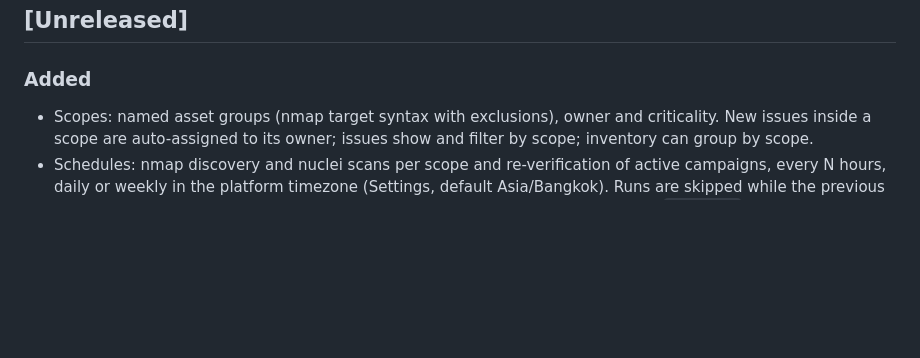
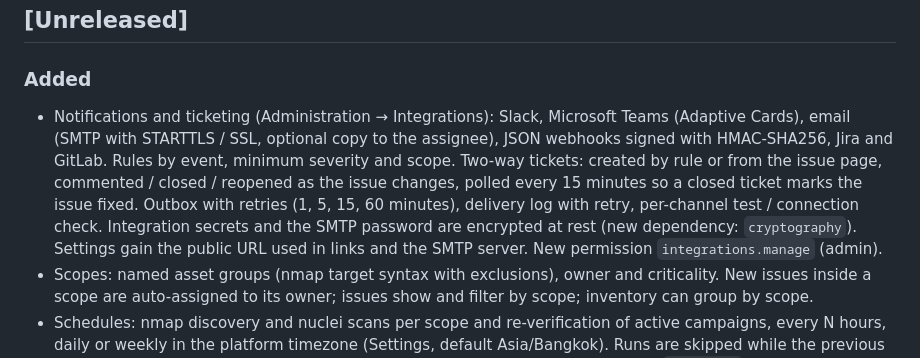
Before and after one commit to zildjiean/Vulnerabilty-Rapid-Scanner, a Markdown page: CHANGELOG.md, the part around the change. Rendered like a GitHub page; blank space fills up the shorter version.

```diff
--- a/CHANGELOG.md
+++ b/CHANGELOG.md
@@ -7,6 +7,13 @@ All notable changes to this project are documented here. The format follows
 ## [Unreleased]
 
 ### Added
+- Notifications and ticketing (Administration → Integrations): Slack, Microsoft Teams (Adaptive Cards), email
+  (SMTP with STARTTLS / SSL, optional copy to the assignee), JSON webhooks signed with HMAC-SHA256, Jira and GitLab.
+  Rules by event, minimum severity and scope. Two-way tickets: created by rule or from the issue page, commented /
+  closed / reopened as the issue changes, polled every 15 minutes so a closed ticket marks the issue fixed.
+  Outbox with retries (1, 5, 15, 60 minutes), delivery log with retry, per-channel test / connection check.
+  Integration secrets and the SMTP password are encrypted at rest (new dependency: `cryptography`).
+  Settings gain the public URL used in links and the SMTP server. New permission `integrations.manage` (admin).
 - Scopes: named asset groups (nmap target syntax with exclusions), owner and criticality. New issues inside a
   scope are auto-assigned to its owner; issues show and filter by scope; inventory can group by scope.
 - Schedules: nmap discovery and nuclei scans per scope and re-verification of active campaigns, every N hours,
```
Also changed, not shown: README.md (+8 -2 lines).
